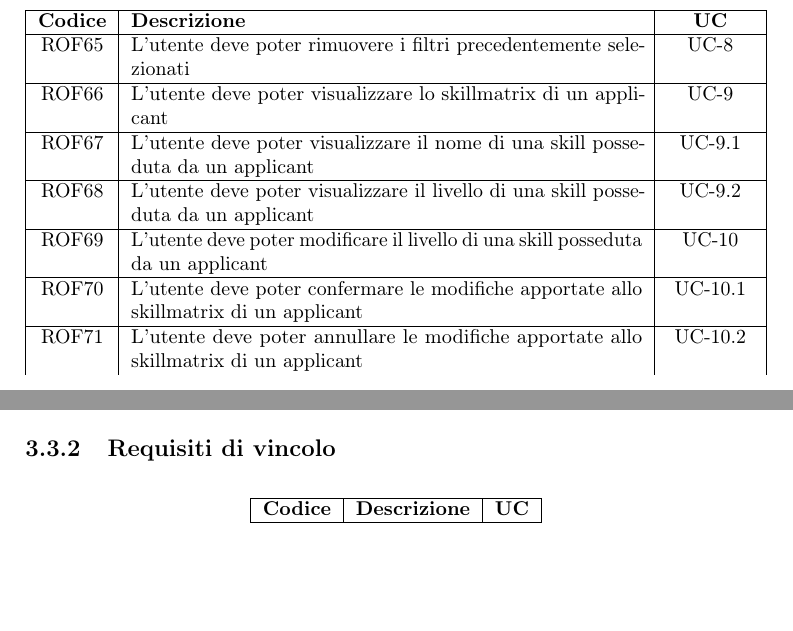
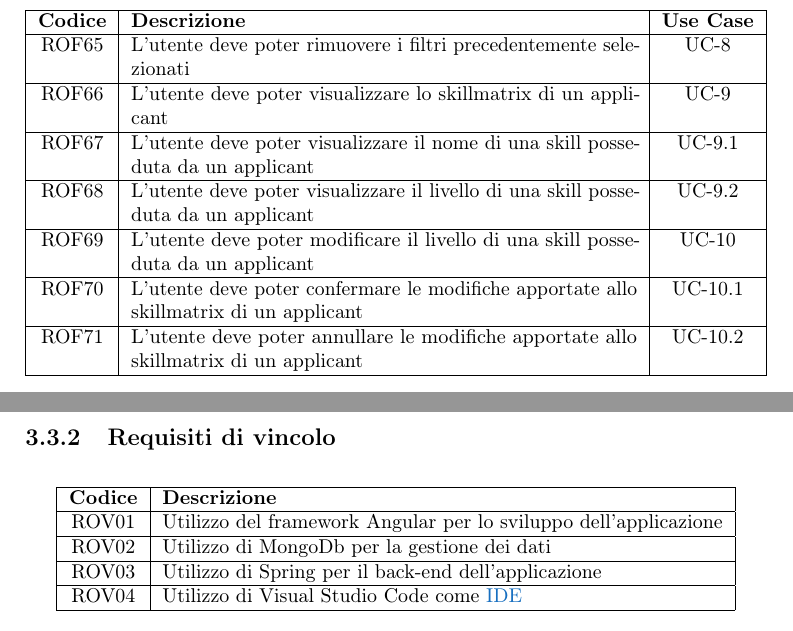
Before and after one commit to ludobrocca/Tesi, a LaTeX thesis (tesi.tex, which reads capitoli/capitolo-3.tex): two parts of page 38 of 50, joined at a grey line, cut so that both start at the same text, the shorter picture padded with empty space. Compiled offline with pdfLaTeX.

Commit message:
requisiti di vincolo

```diff
--- a/capitoli/capitolo-3.tex
+++ b/capitoli/capitolo-3.tex
@@ -1088,7 +1088,7 @@ Dove per ciascun parametro possono essere assegnate le seguenti opzioni:
 \begin{center}
 	\begin{tabularx}{\textwidth}{|c|X|c|}
 		\hline
-		\textbf{Codice} & \textbf{Descrizione} & \textbf{UC} \\
+		\textbf{Codice} & \textbf{Descrizione} & \textbf{Use Case} \\
 		\hline
 		\endhead
 		ROF01 & L'utente riconosciuto deve poter visualizzare la lista degli applicant registrati presso SyncRec & UC-1 \\
@@ -1240,9 +1241,18 @@ Dove per ciascun parametro possono essere assegnate le seguenti opzioni:
 
 \subsection{Requisiti di vincolo}
 \begin{center}
-	\begin{tabularx}{\textwidth}{|c|X|c|}
+	\begin{tabularx}{\textwidth}{|c|X|}
 		\hline
-		\textbf{Codice} & \textbf{Descrizione} & \textbf{UC} \\
+		\textbf{Codice} & \textbf{Descrizione} \\
+		\hline
+		ROV01 & Utilizzo del framework Angular per lo sviluppo dell'applicazione\\
+		\hline
+		ROV02 & Utilizzo di MongoDb per la gestione dei dati\\
+		\hline
+		ROV03 & Utilizzo di Spring per il back-end
+		dell'applicazione\\
+		\hline
+		ROV04 & Utilizzo di Visual Studio Code come \gls{IDE}\\
 		\hline
 	\end{tabularx}
 \end{center}
```
Also changed, not shown: tesi.pdf, capitoli/capitolo-3.tex (1 more changed lines), 5 other files.
